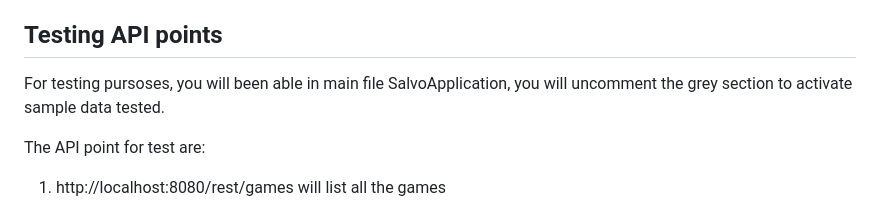
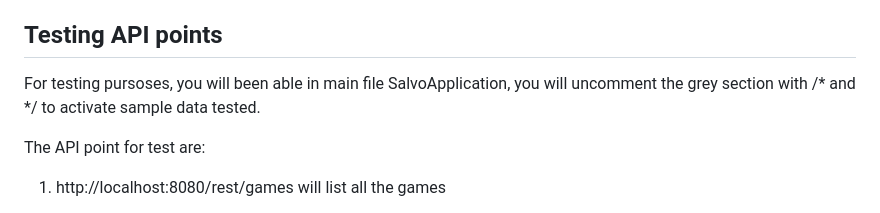
Before and after one commit to JonatanQuiles87/Salvo-Battleship, a Markdown page: README.md, the part around the change. Rendered like a GitHub page.

```diff
--- a/README.md
+++ b/README.md
@@ -85,7 +85,7 @@ The application will be accessible at localhost:8080. Go to http://localhost:808
 
 ## Testing API points
 
-For testing pursoses, you will been able in main file SalvoApplication, you will uncomment the grey section to activate sample data tested.
+For testing pursoses, you will been able in main file SalvoApplication, you will uncomment the grey section with /* and */ to activate sample data tested.
 
 The API point for test are:
 
```
